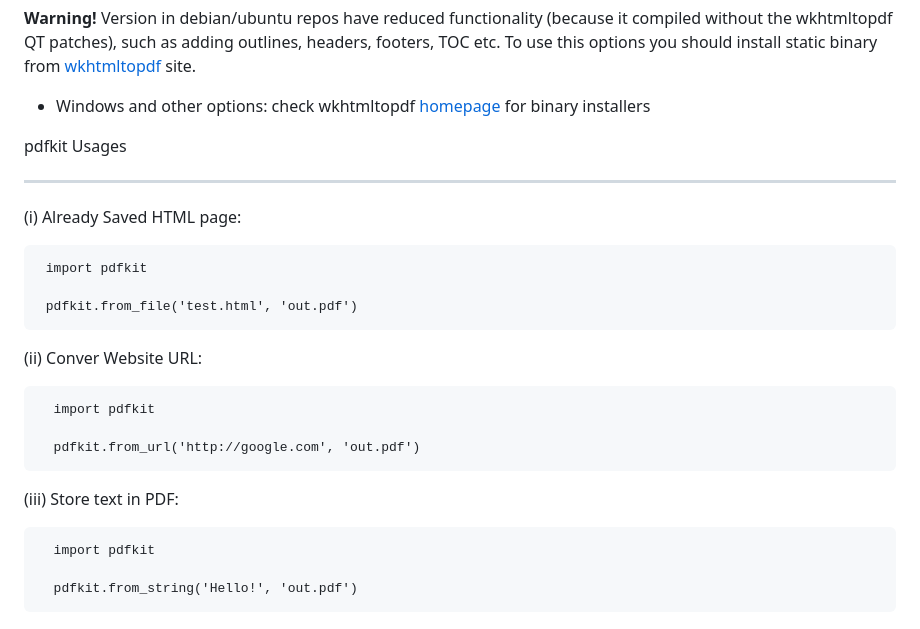
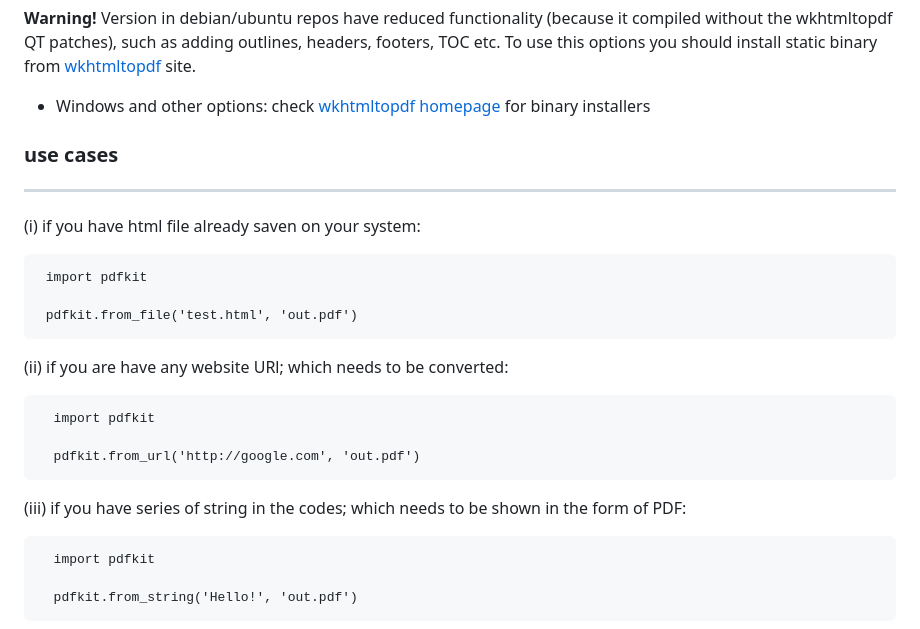
Before and after one commit to SajixInc/PDF-Generator-Python, a Markdown page: README.md, the part around the change printed below. Rendered like a GitHub page.

```diff
--- a/README.md
+++ b/README.md
@@ -33,25 +33,25 @@
 
   **Warning!** Version in debian/ubuntu repos have reduced functionality (because it compiled without the wkhtmltopdf QT patches), such as adding outlines,               headers, footers, TOC etc. To use this options you should install static binary from [wkhtmltopdf](http://wkhtmltopdf.org/) site.
 
-  * Windows and other options: check wkhtmltopdf [homepage](http://wkhtmltopdf.org/) for binary installers
+  * Windows and other options: check [wkhtmltopdf homepage](http://wkhtmltopdf.org/) for binary installers
 
-pdfkit Usages
+### use cases
 
 -----
 
-(i) Already Saved HTML page:
+(i) if you have html file already saven on your system:
 
      import pdfkit
 
      pdfkit.from_file('test.html', 'out.pdf')
 
-(ii) Conver Website URL:
+(ii) if you are have any website URl; which needs to be converted:
 
       import pdfkit
 
       pdfkit.from_url('http://google.com', 'out.pdf')
 
- (iii) Store text in PDF:
+ (iii) if you have series of string in the codes; which needs to be shown in the form of PDF:
 
       import pdfkit
 
```
Also changed, not shown: other parts of README.md (+3 -0 lines).
